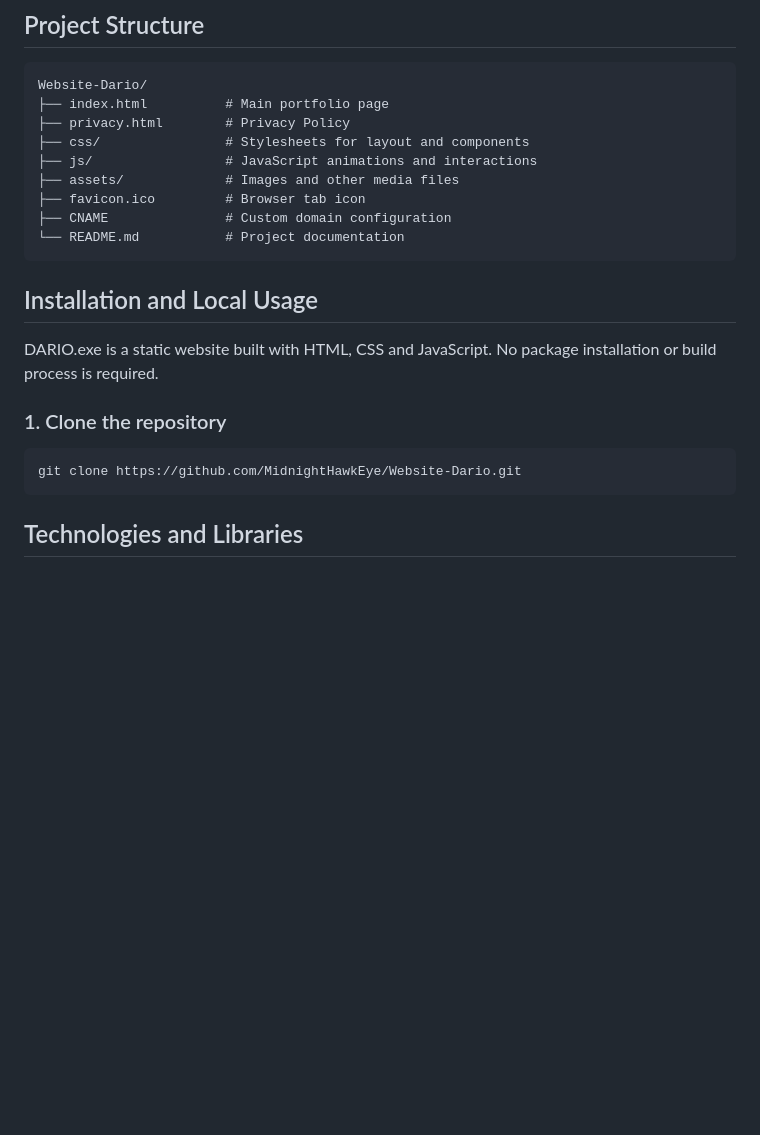
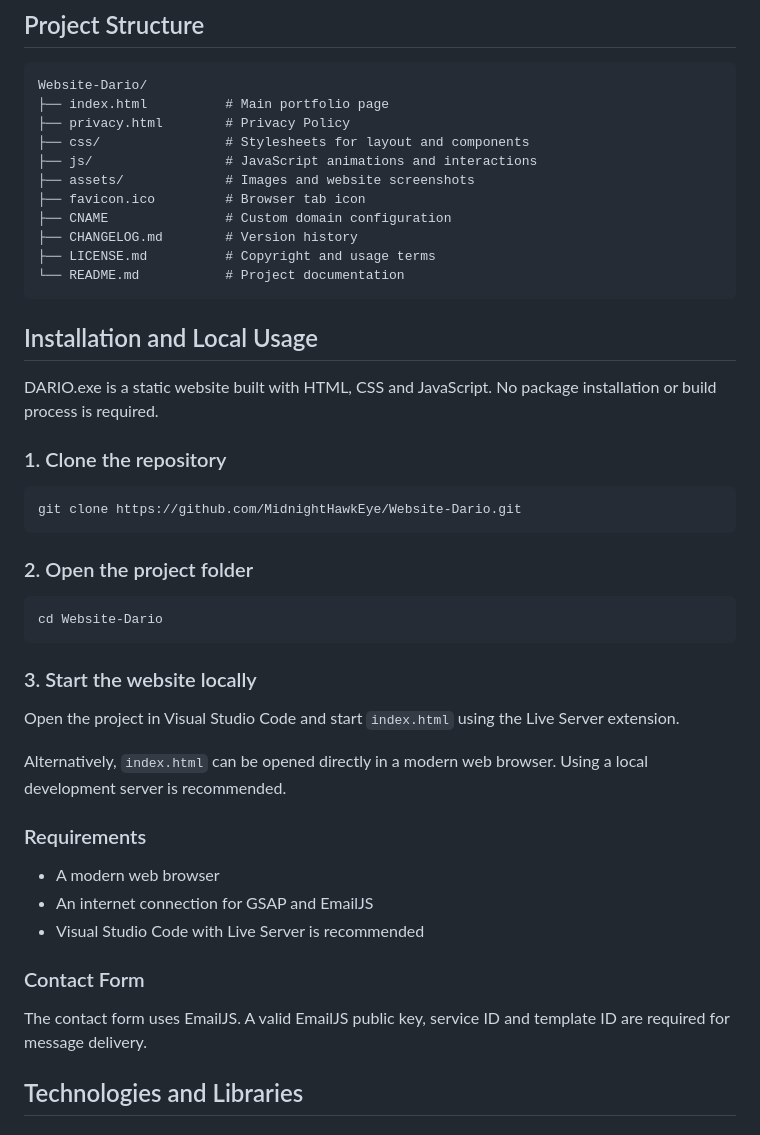
Before and after one commit to MidnightHawkEye/Website-Dario, a Markdown page: README.md, the part around the change printed below. GitHub-like rendering; blank space fills up the shorter version.

````diff
--- a/README.md
+++ b/README.md
@@ -46,9 +46,11 @@ Website-Dario/
 ├── privacy.html        # Privacy Policy
 ├── css/                # Stylesheets for layout and components
 ├── js/                 # JavaScript animations and interactions
-├── assets/             # Images and other media files
+├── assets/             # Images and website screenshots
 ├── favicon.ico         # Browser tab icon
 ├── CNAME               # Custom domain configuration
+├── CHANGELOG.md        # Version history
+├── LICENSE.md          # Copyright and usage terms
 └── README.md           # Project documentation
 ```
 
@@ -63,6 +65,30 @@ DARIO.exe is a static website built with HTML, CSS and JavaScript. No package in
 ```bash
 git clone https://github.com/MidnightHawkEye/Website-Dario.git
 ```
+### 2. Open the project folder
+
+```bash
+cd Website-Dario
+```
+
+### 3. Start the website locally
+
+Open the project in Visual Studio Code and start `index.html`
+using the Live Server extension.
+
+Alternatively, `index.html` can be opened directly in a modern
+web browser. Using a local development server is recommended.
+
+### Requirements
+
+- A modern web browser
+- An internet connection for GSAP and EmailJS
+- Visual Studio Code with Live Server is recommended
+
+### Contact Form
+
+The contact form uses EmailJS. A valid EmailJS public key,
+service ID and template ID are required for message delivery.
 
 ## Technologies and Libraries
 
````
Also changed, not shown: other parts of README.md (+21 -1 lines), CHANGELOG.md (+0 -1 lines), assets/screenshots/dario-exe-mobile.jpg, 5 other files.
